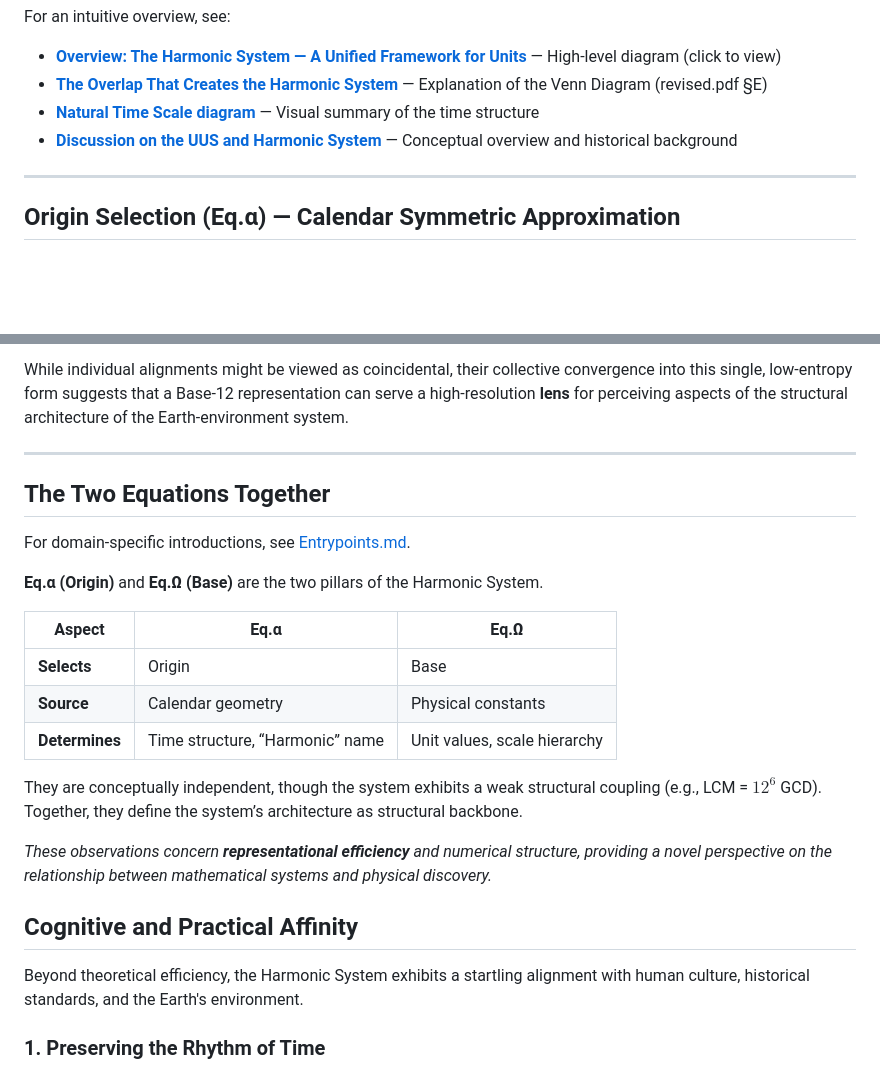
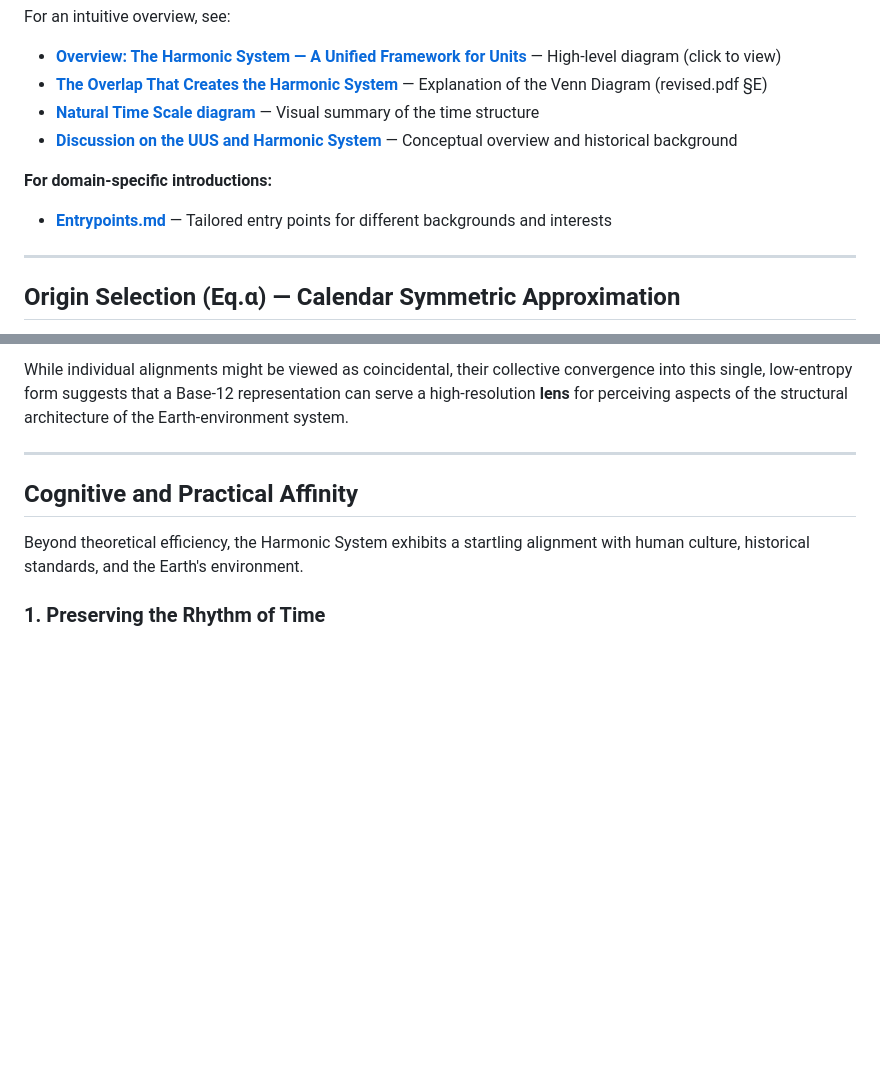
Before and after one commit to suchowan/a_converter, a Markdown page: README.md, 2 parts joined by grey strips. GitHub-like rendering; blank space fills up the shorter version.

```diff
--- a/README.md
+++ b/README.md
@@ -35,6 +35,11 @@ For an intuitive overview, see:
 - **[Natural Time Scale diagram](doc/pic/NaturalTimeScale.png)** — Visual summary of the time structure
 - **[Discussion on the UUS and Harmonic System](doc/Discussion_on_the_UUS_and_the_Harmonic_System.md)** — Conceptual overview and historical background
 
+**For domain-specific introductions:**
+
+- **[Entrypoints.md](Entrypoints.md)** — Tailored entry points
+  for different backgrounds and interests
+
 ---
 
 ## Origin Selection (Eq.α) — Calendar Symmetric Approximation
@@ -67,23 +72,6 @@ While individual alignments might be viewed as coincidental, their collective co
 
 ---
 
-## The Two Equations Together
-
-For domain‑specific introductions, see [Entrypoints.md](Entrypoints.md).
-
-**Eq.α (Origin)** and **Eq.Ω (Base)** are the two pillars of the Harmonic System.
-
-| Aspect | Eq.α | Eq.Ω |
-|--------|------|------|
-| **Selects** | Origin | Base |
-| **Source** | Calendar geometry | Physical constants |
-| **Determines** | Time structure, “Harmonic” name | Unit values, scale hierarchy |
-
-They are conceptually independent, though the system exhibits a weak structural coupling (e.g., LCM = $12^6$ GCD).
-Together, they define the system’s architecture as structural backbone.
-
-*These observations concern **representational efficiency** and numerical structure, providing a novel perspective on the relationship between mathematical systems and physical discovery.*
-
 ## Cognitive and Practical Affinity
 
 Beyond theoretical efficiency, the Harmonic System exhibits a startling alignment with human culture, historical standards, and the Earth's environment.
```
Also changed, not shown: other parts of README.md (+29 -2 lines), doc/Discussion_on_the_UUS_and_the_Harmonic_System.md (+11 -0 lines).
